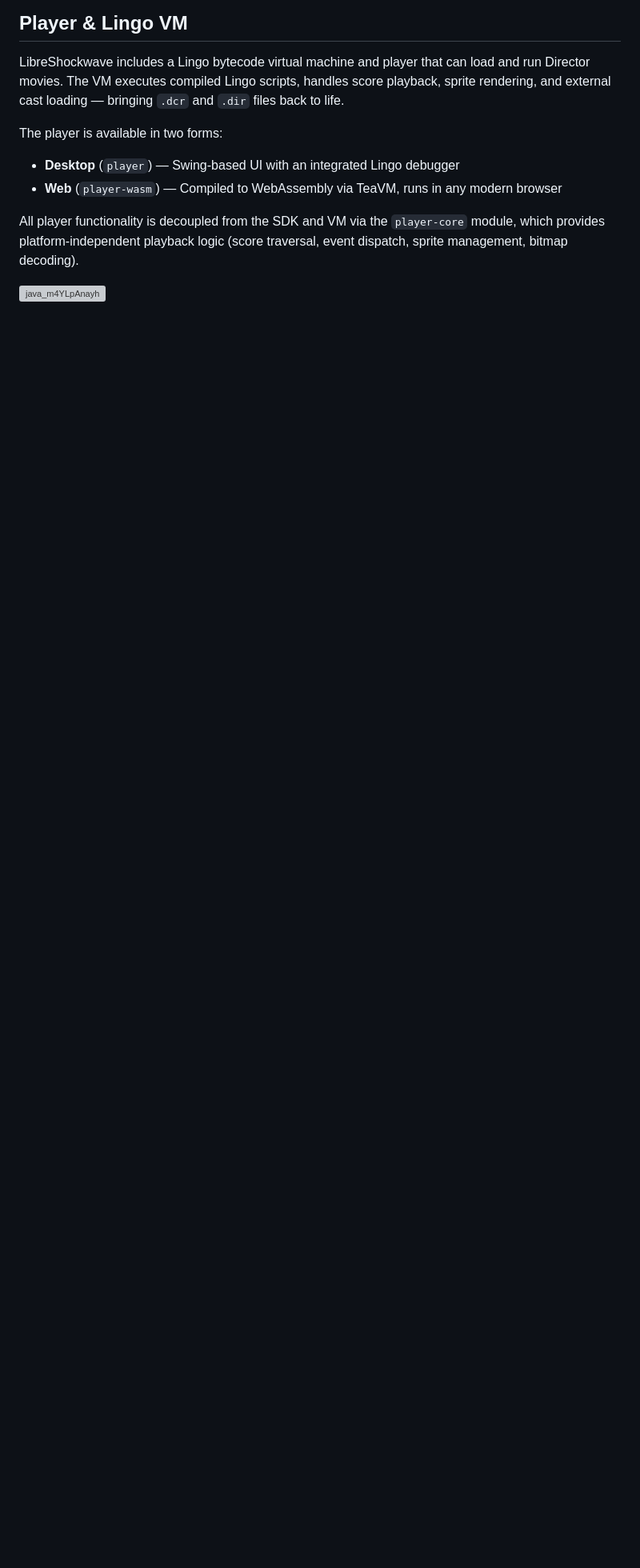
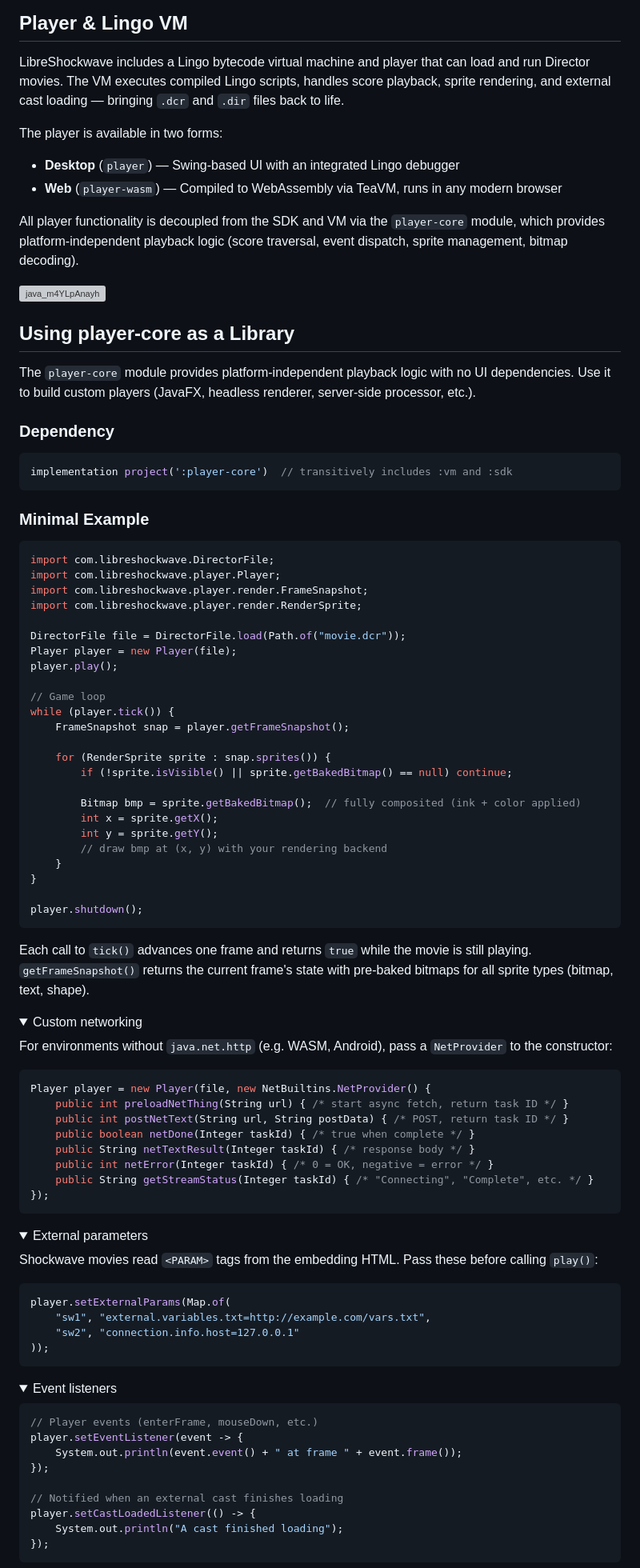
Before and after one commit to Quackster/LibreShockwave, a Markdown page: README.md, the part around one of its changes. Shown at 80% size. GitHub-like rendering; folded sections open; blank space fills up the shorter version; grey boxes are pictures that could not be loaded.

````diff
--- a/README.md
+++ b/README.md
@@ -49,3 +49,91 @@ All player functionality is decoupled from the SDK and VM via the `player-core`
 
 ![java_m4YLpAnayh](https://github.com/user-attachments/assets/8fe52485-e0b0-4d82-ab66-693d33556bff)
 
+## Using player-core as a Library
+
+The `player-core` module provides platform-independent playback logic with no UI dependencies. Use it to build custom players (JavaFX, headless renderer, server-side processor, etc.).
+
+### Dependency
+
+```groovy
+implementation project(':player-core')  // transitively includes :vm and :sdk
+```
+
+### Minimal Example
+
+```java
+import com.libreshockwave.DirectorFile;
+import com.libreshockwave.player.Player;
+import com.libreshockwave.player.render.FrameSnapshot;
+import com.libreshockwave.player.render.RenderSprite;
+
+DirectorFile file = DirectorFile.load(Path.of("movie.dcr"));
+Player player = new Player(file);
+player.play();
+
+// Game loop
+while (player.tick()) {
+    FrameSnapshot snap = player.getFrameSnapshot();
+
+    for (RenderSprite sprite : snap.sprites()) {
+        if (!sprite.isVisible() || sprite.getBakedBitmap() == null) continue;
+
+        Bitmap bmp = sprite.getBakedBitmap();  // fully composited (ink + color applied)
+        int x = sprite.getX();
+        int y = sprite.getY();
+        // draw bmp at (x, y) with your rendering backend
+    }
+}
+
+player.shutdown();
+```
+
+Each call to `tick()` advances one frame and returns `true` while the movie is still playing. `getFrameSnapshot()` returns the current frame's state with pre-baked bitmaps for all sprite types (bitmap, text, shape).
+
+<details>
+<summary>Custom networking</summary>
+
+For environments without `java.net.http` (e.g. WASM, Android), pass a `NetProvider` to the constructor:
+
+```java
+Player player = new Player(file, new NetBuiltins.NetProvider() {
+    public int preloadNetThing(String url) { /* start async fetch, return task ID */ }
+    public int postNetText(String url, String postData) { /* POST, return task ID */ }
+    public boolean netDone(Integer taskId) { /* true when complete */ }
+    public String netTextResult(Integer taskId) { /* response body */ }
+    public int netError(Integer taskId) { /* 0 = OK, negative = error */ }
+    public String getStreamStatus(Integer taskId) { /* "Connecting", "Complete", etc. */ }
+});
+```
+
+</details>
+
+<details>
+<summary>External parameters</summary>
+
+Shockwave movies read `<PARAM>` tags from the embedding HTML. Pass these before calling `play()`:
+
+```java
+player.setExternalParams(Map.of(
+    "sw1", "external.variables.txt=http://example.com/vars.txt",
+    "sw2", "connection.info.host=127.0.0.1"
+));
+```
+
+</details>
+
+<details>
+<summary>Event listeners</summary>
+
+```java
+// Player events (enterFrame, mouseDown, etc.)
+player.setEventListener(event -> {
+    System.out.println(event.event() + " at frame " + event.frame());
+});
+
+// Notified when an external cast finishes loading
+player.setCastLoadedListener(() -> {
+    System.out.println("A cast finished loading");
+});
+```
+
````
Also changed, not shown: other parts of README.md (+80 -16 lines).
